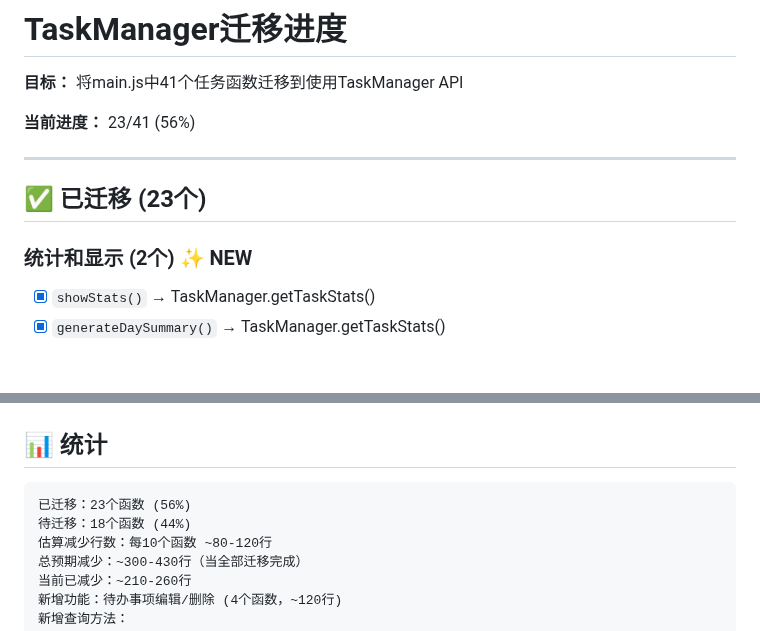
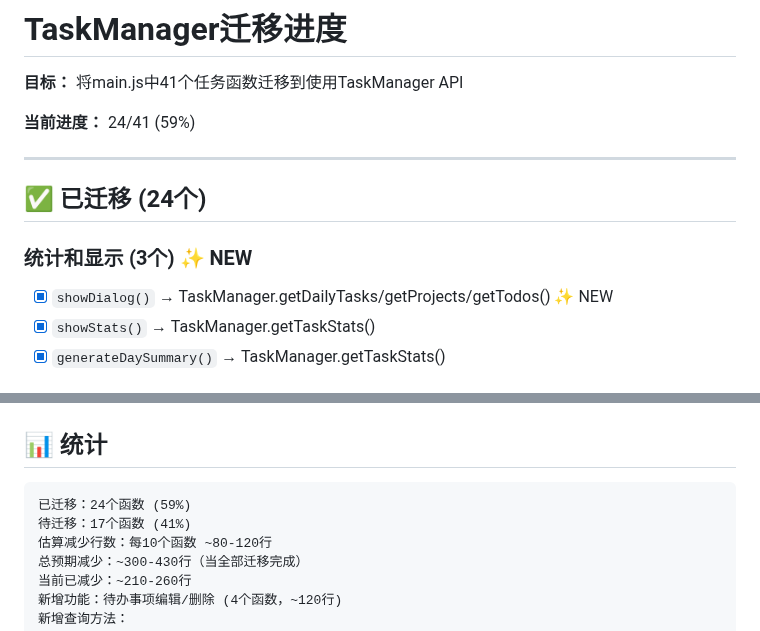
Before and after one commit to NJUHanBo/Happy---_0327, a Markdown page: MIGRATION_PROGRESS.md, 2 parts joined by grey strips. Rendered like a GitHub page.

Commit message:
docs: update migration progress - 24/41 (59%)
Added migration:
- showDialog() using TaskManager getters for task lists

Nearly at 60%! 🎉

````diff
--- a/MIGRATION_PROGRESS.md
+++ b/MIGRATION_PROGRESS.md
@@ -2,13 +2,14 @@
 
 **目标：** 将main.js中41个任务函数迁移到使用TaskManager API
 
-**当前进度：** 23/41 (56%)
+**当前进度：** 24/41 (59%)
 
 ---
 
-## ✅ 已迁移 (23个)
+## ✅ 已迁移 (24个)
 
-### 统计和显示 (2个) ✨ NEW
+### 统计和显示 (3个) ✨ NEW
+- [x] `showDialog()` → TaskManager.getDailyTasks/getProjects/getTodos() ✨ NEW
 - [x] `showStats()` → TaskManager.getTaskStats()
 - [x] `generateDaySummary()` → TaskManager.getTaskStats()
 
@@ -51,8 +52,8 @@
 ## 📊 统计
 
 ```
-已迁移：23个函数 (56%)
-待迁移：18个函数 (44%)
+已迁移：24个函数 (59%)
+待迁移：17个函数 (41%)
 估算减少行数：每10个函数 ~80-120行
 总预期减少：~300-430行（当全部迁移完成）
 当前已减少：~210-260行
````
